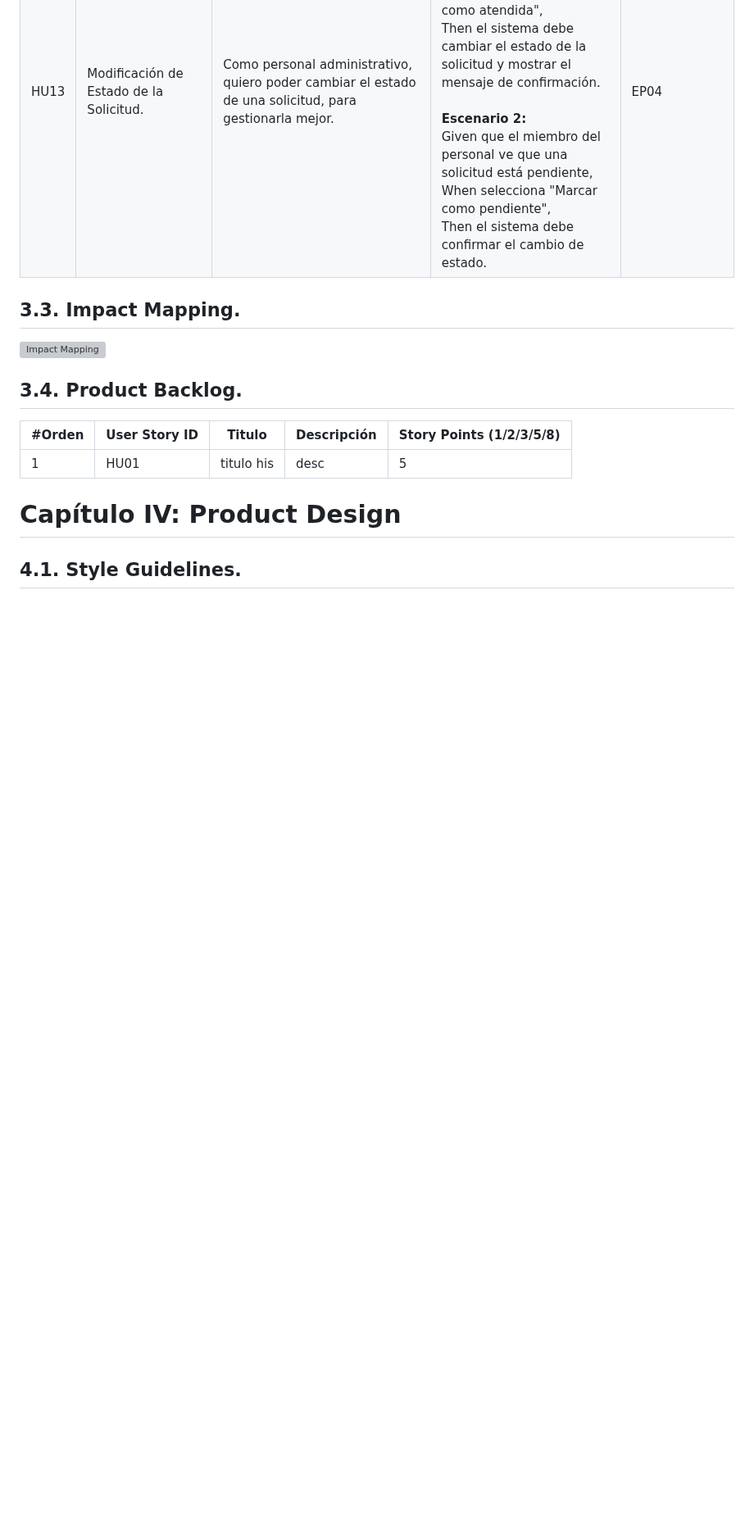
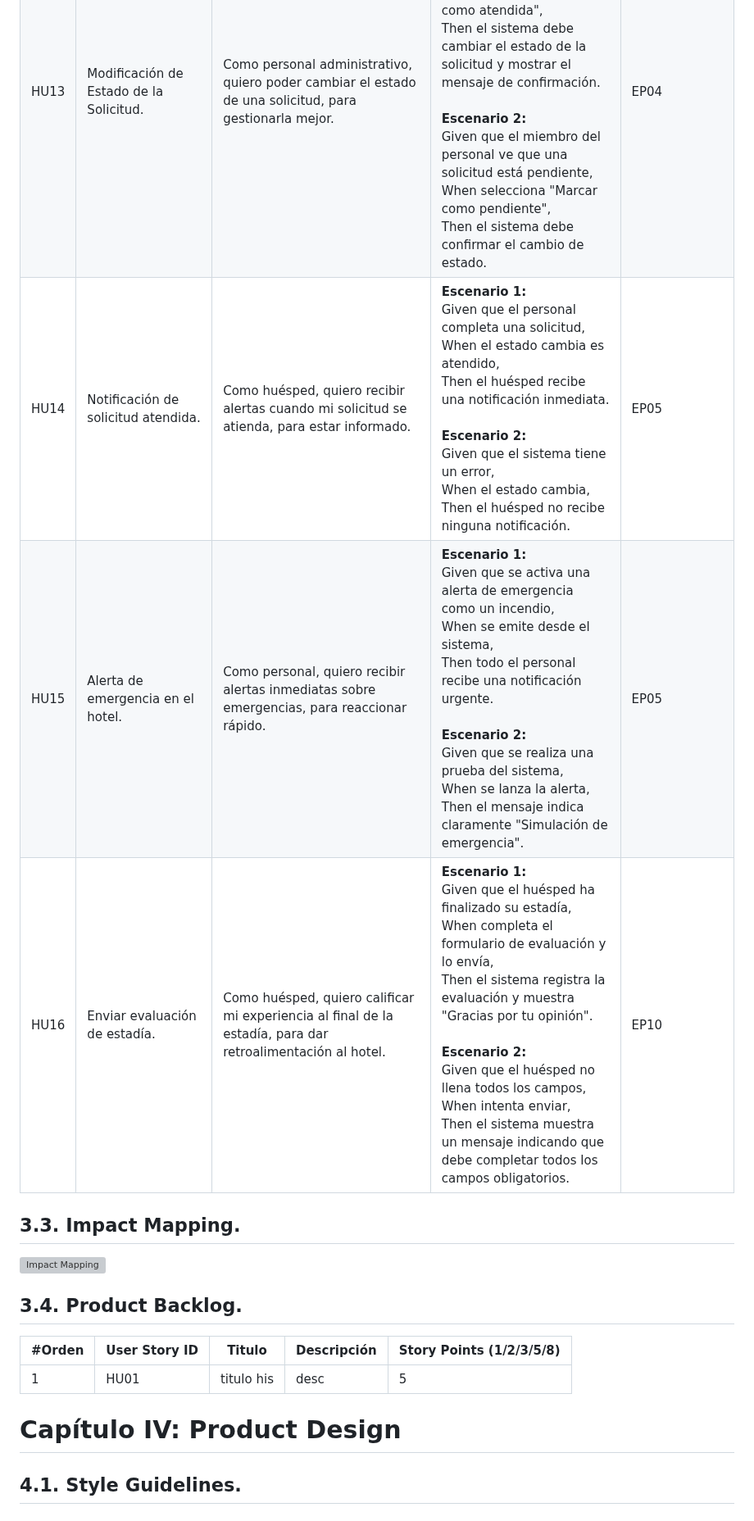
Before and after one commit to SoftCore-App-Web-1ASI0730-2510-4395/CustomHost, a Markdown page: README.md, the part around the change. Shown at 82% size. Rendered like a GitHub page; blank space fills up the shorter version; grey boxes are pictures that could not be loaded.

Commit message:
docs: add more user stories.

```diff
--- a/README.md
+++ b/README.md
@@ -388,6 +388,9 @@ Segmento 2:
 | HU11 |Solicitud de Desayuno en la Habitación.|Como huésped, quiero poder solicitar un desayuno en mi habitación a través de la plataforma web.|**Escenario 1:** <br>Given que el huésped entra a la sección "Solicitar desayuno", <br>When elige "Desayuno en la habitación" y selecciona el horario, <br>Then el sistema debe procesar la solicitud y confirmar el envío. <br><br>**Escenario 2:** <br>Given que el huésped selecciona "Desayuno en la habitación", <br>When selecciona un horario fuera de los disponibles, <br>Then el sistema debe mostrar un mensaje de error.| EP03 |
 | HU12 |Gestión de Solicitudes Pendientes.|Como personal administrativo, quiero poder ver las solicitudes pendientes para atenderlas rápidamente.|**Escenario 1:** <br>Given que el miembro del personal administrativo accede a la sección de "Solicitudes", <br>When ve una lista de solicitudes, <br>Then el sistema debe mostrar las solicitudes ordenadas por urgencia y fecha. <br><br>**Escenario 2:** <br>Given que el miembro del personal administrativo tiene una solicitud nueva, <br>When selecciona "Ver detalles", <br>Then el sistema debe mostrar la información completa de la solicitud.| EP04 |
 | HU13 |Modificación de Estado de la Solicitud.|Como personal administrativo, quiero poder cambiar el estado de una solicitud, para gestionarla mejor.|**Escenario 1:** <br>Given que el miembro del personal accede a la solicitud de un huésped, <br>When selecciona "Marcar como atendida", <br>Then el sistema debe cambiar el estado de la solicitud y mostrar el mensaje de confirmación. <br><br>**Escenario 2:** <br>Given que el miembro del personal ve que una solicitud está pendiente, <br>When selecciona "Marcar como pendiente", <br>Then el sistema debe confirmar el cambio de estado.| EP04 |
+| HU14 |Notificación de solicitud atendida.|Como huésped, quiero recibir alertas cuando mi solicitud se atienda, para estar informado.|**Escenario 1:** <br>Given que el personal completa una solicitud, <br>When el estado cambia es atendido, <br>Then el huésped recibe una notificación inmediata. <br><br>**Escenario 2:** <br>Given que el sistema tiene un error, <br>When el estado cambia, <br>Then el huésped no recibe ninguna notificación.| EP05 |
+| HU15 |Alerta de emergencia en el hotel.|Como personal, quiero recibir alertas inmediatas sobre emergencias, para reaccionar rápido.|**Escenario 1:** <br>Given que se activa una alerta de emergencia como un incendio, <br>When se emite desde el sistema, <br>Then todo el personal recibe una notificación urgente. <br><br>**Escenario 2:** <br>Given que se realiza una prueba del sistema, <br>When se lanza la alerta, <br>Then el mensaje indica claramente "Simulación de emergencia".| EP05 |
+| HU16 |Enviar evaluación de estadía.|Como huésped, quiero calificar mi experiencia al final de la estadía, para dar retroalimentación al hotel.|**Escenario 1:** <br>Given que el huésped ha finalizado su estadía, <br>When completa el formulario de evaluación y lo envía, <br>Then el sistema registra la evaluación y muestra "Gracias por tu opinión". <br><br>**Escenario 2:** <br>Given que el huésped no llena todos los campos, <br>When intenta enviar, <br>Then el sistema muestra un mensaje indicando que debe completar todos los campos obligatorios.| EP10 |
 
 
 ## 3.3. Impact Mapping.
```
